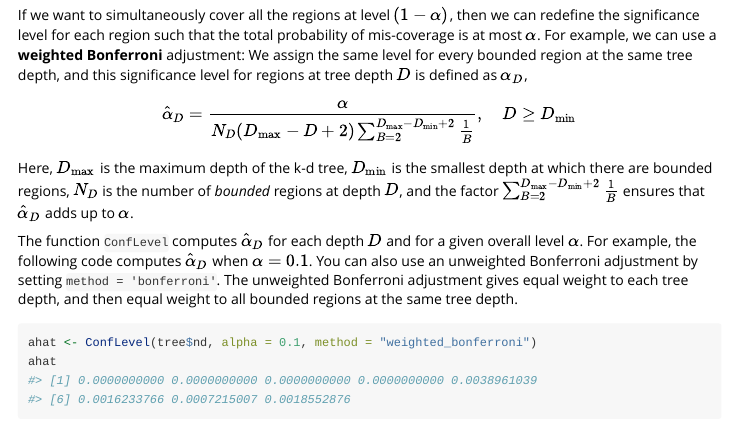
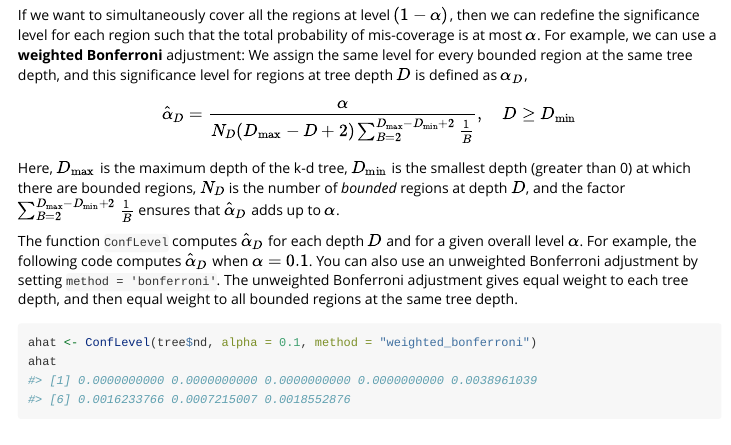
Before and after one commit to zq00/BetaTree, an R Markdown document (vignettes/beta_trees.Rmd): the page in a window 1100 px wide, from 4560 px down. Rendered offline with R 4.5, knitr and Pandoc, with nearby package versions; code that draws random numbers runs with fixed seeds of ours.

Commit message:
update package vignettes

```diff
--- a/vignettes/beta_trees.Rmd
+++ b/vignettes/beta_trees.Rmd
@@ -182,7 +182,7 @@ $$
 \hat{\alpha}_D = \frac{\alpha}{N_D (D_{\max} - D + 2)   \sum_{B=2}^{D_{\max}-D_{\min}+2}\frac{1}{B}},\quad D\geq D_\min
 $$
 
-Here, $D_{\max}$ is the maximum depth of the k-d tree, $D_{\min}$ is the smallest depth at which there are bounded regions, $N_D$ is the number of *bounded* regions at depth $D$, and the factor $\sum_{B=2}^{D_{\max}-D_{\min} + 2}\frac{1}{B}$ ensures that $\hat{\alpha}_D$ adds up to $\alpha$.
+Here, $D_{\max}$ is the maximum depth of the k-d tree, $D_{\min}$ is the smallest depth (greater than 0) at which there are bounded regions, $N_D$ is the number of *bounded* regions at depth $D$, and the factor $\sum_{B=2}^{D_{\max}-D_{\min} + 2}\frac{1}{B}$ ensures that $\hat{\alpha}_D$ adds up to $\alpha$.
 
 The function `ConfLevel` computes $\hat{\alpha}_D$ for each depth $D$ and for a given overall level $\alpha$. For example, the following code computes $\hat{\alpha}_D$ when $\alpha = 0.1$. You can also use an unweighted Bonferroni adjustment by setting `method = 'bonferroni'`. The unweighted Bonferroni adjustment gives equal weight to each tree depth, and then equal weight to all bounded regions at the same tree depth.
 
```
